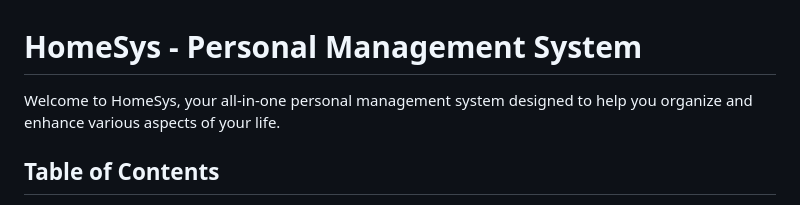
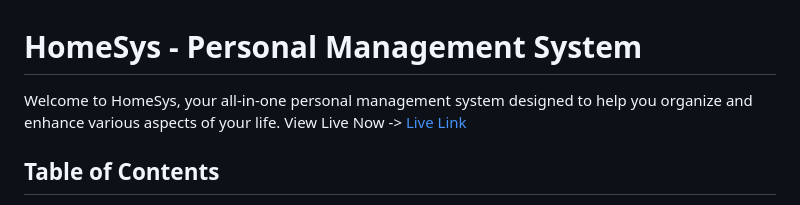
Before and after one commit to Jumanjigobez/HomeSys, a Markdown page: README.md, the part around the change. GitHub-like rendering.

Commit message:
Update README.md with the live link

```diff
--- a/README.md
+++ b/README.md
@@ -1,6 +1,6 @@
 # HomeSys - Personal Management System
 
-Welcome to HomeSys, your all-in-one personal management system designed to help you organize and enhance various aspects of your life.
+Welcome to HomeSys, your all-in-one personal management system designed to help you organize and enhance various aspects of your life. View Live Now -> [Live Link](https://homesys.000webhostapp.com/)
 
 ## Table of Contents
 
```
